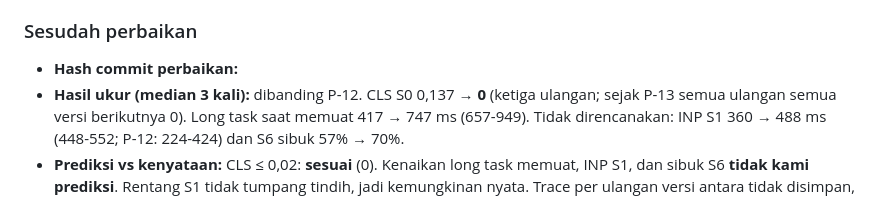
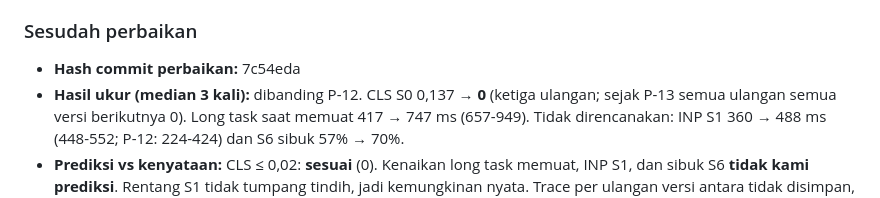
Before and after one commit to praditamaaa/tokokilat, a Markdown page: laporan/PREDIKSI.md, the part around the change. Rendered like a GitHub page.

Commit message:
perbaikan p13

```diff
--- a/laporan/PREDIKSI.md
+++ b/laporan/PREDIKSI.md
@@ -578,7 +578,7 @@ bagian "sebelum" setelah hasilnya diketahui; bila prediksi meleset, jelaskan di
 
 ### Sesudah perbaikan
 
-- **Hash commit perbaikan:**
+- **Hash commit perbaikan:** 7c54eda
 - **Hasil ukur (median 3 kali):** dibanding P-12. CLS S0 0,137 → **0** (ketiga ulangan; sejak P-13 semua ulangan
   semua versi berikutnya 0). Long task saat memuat 417 → 747 ms (657-949). Tidak direncanakan: INP S1 360 → 488 ms
   (448-552; P-12: 224-424) dan S6 sibuk 57% → 70%.
```
